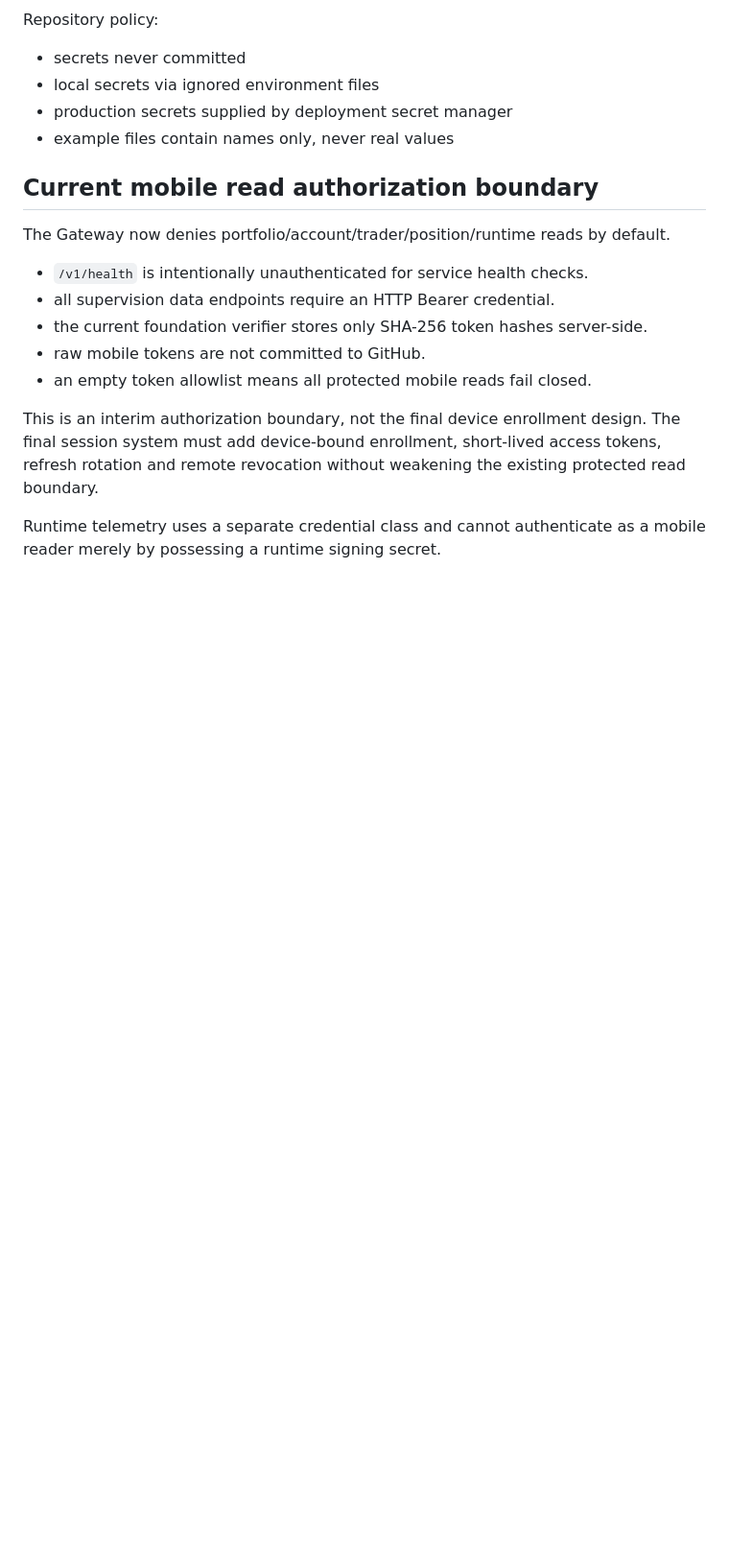
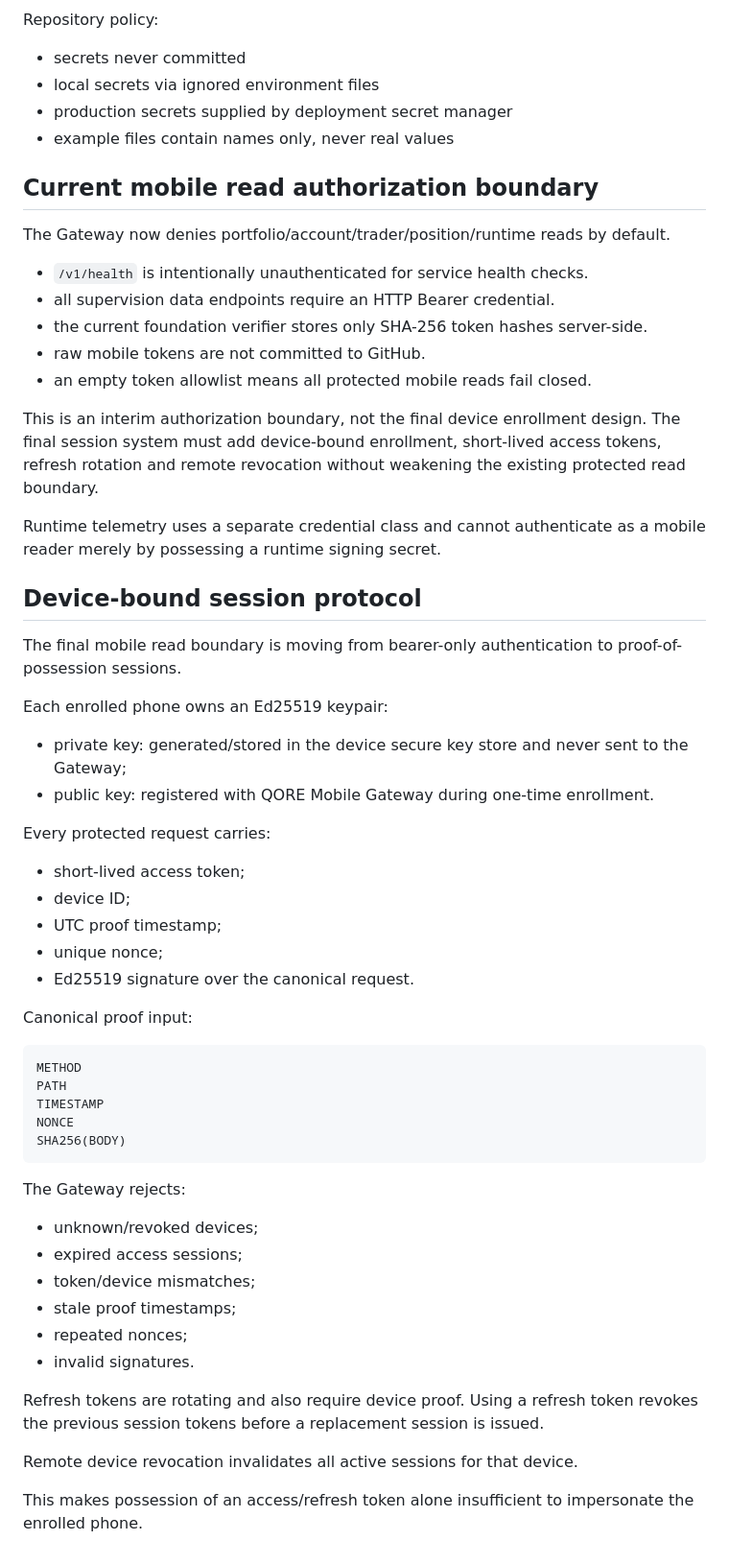
Before and after one commit to mezas3238-hue/Qore-mobile-, a Markdown page: docs/SECURITY.md, the part around the change. Shown at 96% size. Drawn GitHub-style; blank space fills up the shorter version.

Commit message:
docs: define device-bound proof-of-possession session model

````diff
--- a/docs/SECURITY.md
+++ b/docs/SECURITY.md
@@ -124,3 +124,46 @@ The Gateway now denies portfolio/account/trader/position/runtime reads by defaul
 This is an interim authorization boundary, not the final device enrollment design. The final session system must add device-bound enrollment, short-lived access tokens, refresh rotation and remote revocation without weakening the existing protected read boundary.
 
 Runtime telemetry uses a separate credential class and cannot authenticate as a mobile reader merely by possessing a runtime signing secret.
+
+
+## Device-bound session protocol
+
+The final mobile read boundary is moving from bearer-only authentication to proof-of-possession sessions.
+
+Each enrolled phone owns an Ed25519 keypair:
+
+- private key: generated/stored in the device secure key store and never sent to the Gateway;
+- public key: registered with QORE Mobile Gateway during one-time enrollment.
+
+Every protected request carries:
+
+- short-lived access token;
+- device ID;
+- UTC proof timestamp;
+- unique nonce;
+- Ed25519 signature over the canonical request.
+
+Canonical proof input:
+
+```text
+METHOD
+PATH
+TIMESTAMP
+NONCE
+SHA256(BODY)
+```
+
+The Gateway rejects:
+
+- unknown/revoked devices;
+- expired access sessions;
+- token/device mismatches;
+- stale proof timestamps;
+- repeated nonces;
+- invalid signatures.
+
+Refresh tokens are rotating and also require device proof. Using a refresh token revokes the previous session tokens before a replacement session is issued.
+
+Remote device revocation invalidates all active sessions for that device.
+
+This makes possession of an access/refresh token alone insufficient to impersonate the enrolled phone.
````
